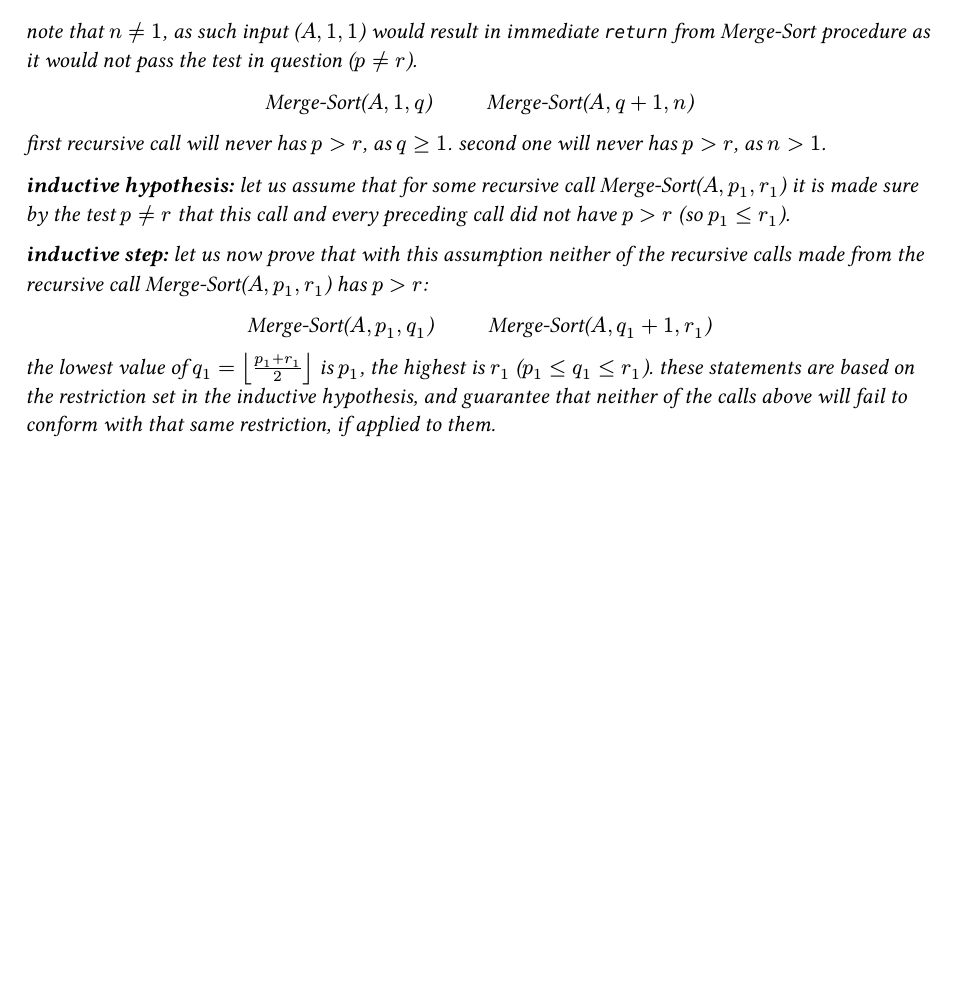
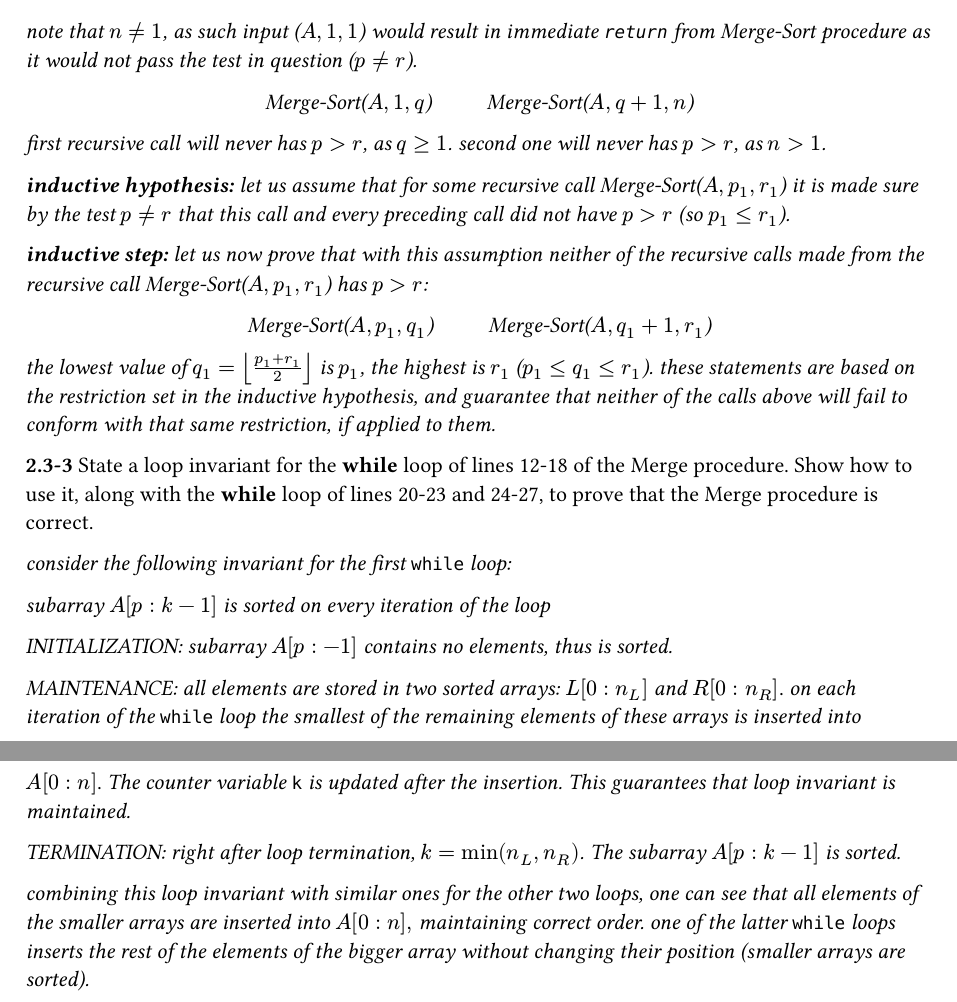
Before and after one commit to rQxwX3/books, a Typst document (clrs/chapter2/2.3.typ): part of the page before the commit and two parts of pages 1 and 2 of 2 after it, the two joined at a grey line, cut so that both start at the same text, the shorter picture padded with empty space. Compiled offline with Typst 0.15.

Commit message:
Add solution to 2.3-3 CLRS

```diff
--- a/clrs/chapter2/2.3.typ
+++ b/clrs/chapter2/2.3.typ
@@ -49,3 +49,17 @@ _*inductive step:* let us now prove that with this assumption neither of the rec
 #align(center, [_Merge-Sort($A, p_1, q_1$) $quad quad$ Merge-Sort($A, q_1 + 1, r_1$)_])
 
 _the lowest value of $q_1 = floor((p_1 + r_1)/2)$ is $p_1$, the highest is $r_1$ ($p_1 <= q_1 <= r_1$). these statements are based on the restriction set in the inductive hypothesis, and guarantee that neither of the calls above will fail to conform with that same restriction, if applied to them._
+
+*2.3-3* State a loop invariant for the *while* loop of lines 12-18 of the Merge procedure. Show how to use it, along with the *while* loop of lines 20-23 and 24-27, to prove that the Merge procedure is correct.
+
+_consider the following invariant for the first_ `while` _loop:_
+
+_subarray _ $A[p : k - 1]$ _is sorted on every iteration of the loop_
+
+_INITIALIZATION: subarray _ $A[p : -1]$ _ contains no elements, thus is sorted._
+
+_MAINTENANCE: all elements are stored in two sorted arrays: _ $L[0 : n_L]$ _and_ $R[0 : n_R]$. _on each iteration of the _ `while` _loop the smallest of the remaining elements of these arrays is inserted into _ #box[$A[0 : n]$]. _The counter variable_ `k` _is updated after the insertion. This guarantees that loop invariant is maintained._
+
+_TERMINATION: right after loop termination, $k = min(n_L, n_R)$. The subarray _$A[p : k - 1]$ _is sorted._
+
+_combining this loop invariant with similar ones for the other two loops, one can see that all elements of the smaller arrays are inserted into _ $A[0 : n],$ _maintaining correct order. one of the latter_ `while` _loops inserts the rest of the elements of the bigger array without changing their position (smaller arrays are sorted)._
```
